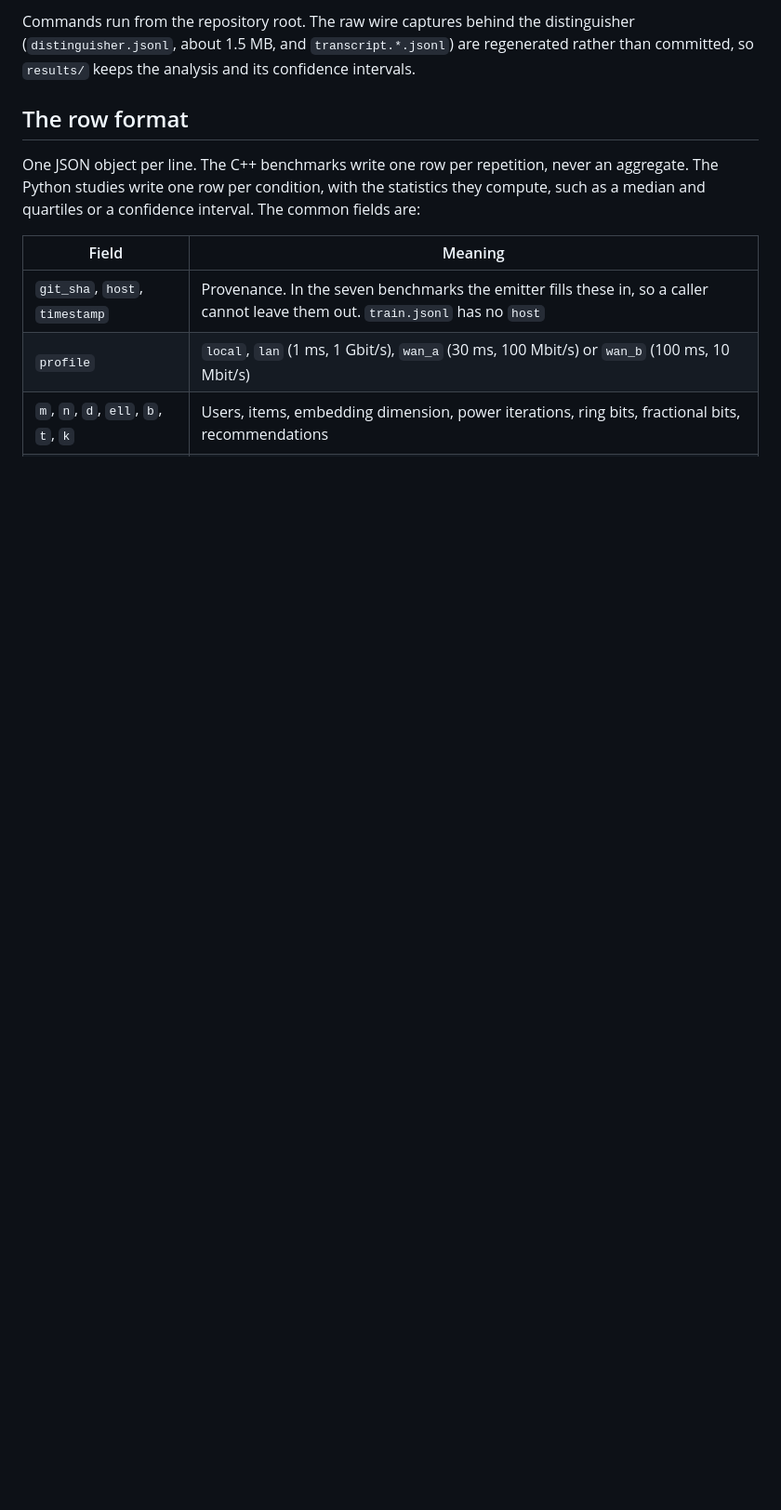
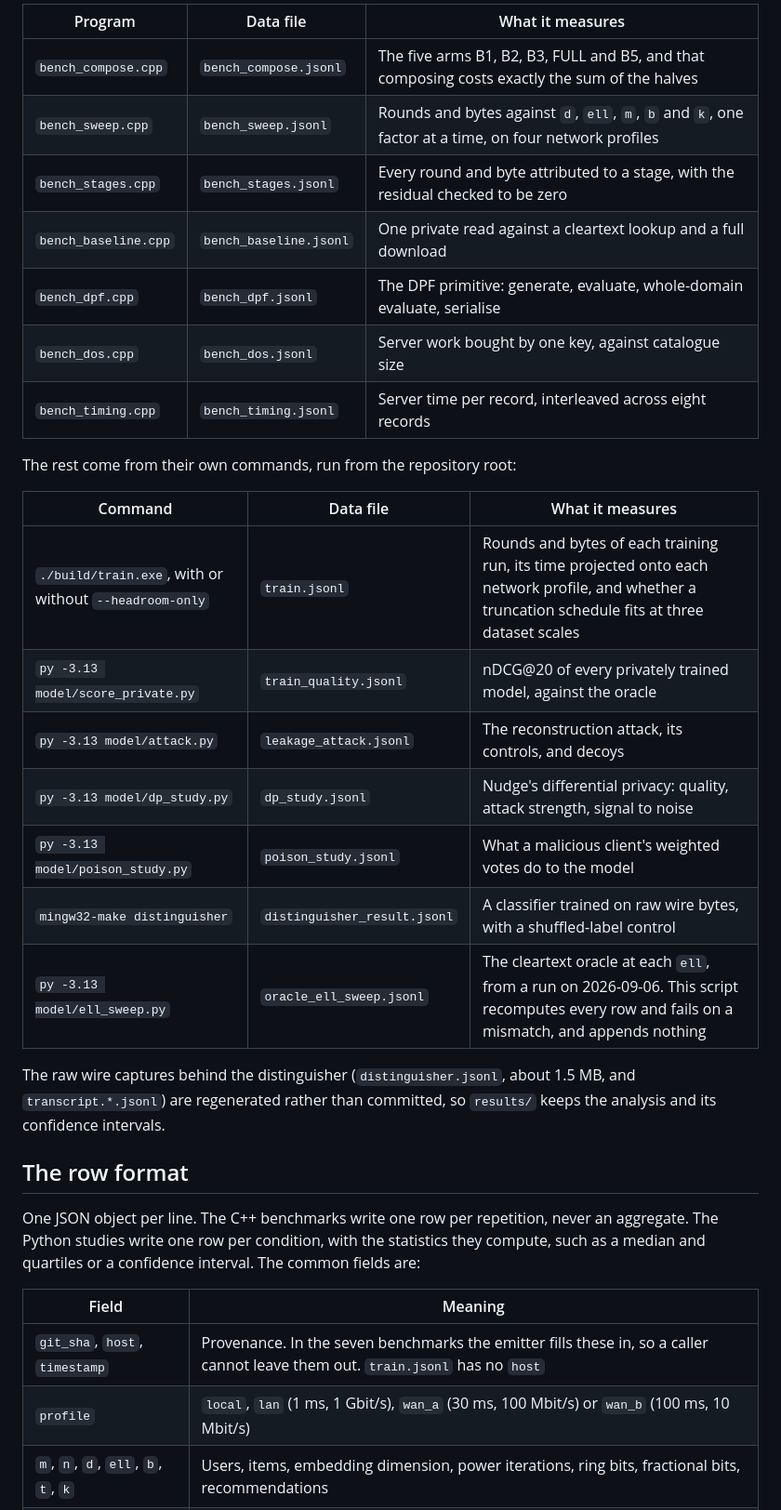
Before and after one commit to mainak9093/privacy-preserving-recommendation, a Markdown page: bench/README.md, the part around one of its changes. Shown at 93% size. Drawn GitHub-style; blank space fills up the shorter version.

Commit message:
Make the bench guide's tables easier to read

```diff
--- a/bench/README.md
+++ b/bench/README.md
@@ -25,6 +10,28 @@ at plotting time, not deleted, so these files only grow.
 
-Commands run from the repository root. The raw wire captures behind the distinguisher (`distinguisher.jsonl`, about 1.5 MB, and
-`transcript.*.jsonl`) are regenerated rather than committed, so `results/` keeps the analysis and its confidence intervals.
+| Program | Data file | What it measures |
+|---|---|---|
+| `bench_compose.cpp` | `bench_compose.jsonl` | The five arms B1, B2, B3, FULL and B5, and that composing costs exactly the sum of the halves |
+| `bench_sweep.cpp` | `bench_sweep.jsonl` | Rounds and bytes against `d`, `ell`, `m`, `b` and `k`, one factor at a time, on four network profiles |
+| `bench_stages.cpp` | `bench_stages.jsonl` | Every round and byte attributed to a stage, with the residual checked to be zero |
+| `bench_baseline.cpp` | `bench_baseline.jsonl` | One private read against a cleartext lookup and a full download |
+| `bench_dpf.cpp` | `bench_dpf.jsonl` | The DPF primitive: generate, evaluate, whole-domain evaluate, serialise |
+| `bench_dos.cpp` | `bench_dos.jsonl` | Server work bought by one key, against catalogue size |
+| `bench_timing.cpp` | `bench_timing.jsonl` | Server time per record, interleaved across eight records |
+
+The rest come from their own commands, run from the repository root:
+
+| Command | Data file | What it measures |
+|---|---|---|
+| `./build/train.exe`, with or without `--headroom-only` | `train.jsonl` | Rounds and bytes of each training run, its time projected onto each network profile, and whether a truncation schedule fits at three dataset scales |
+| `py -3.13 model/score_private.py` | `train_quality.jsonl` | nDCG@20 of every privately trained model, against the oracle |
+| `py -3.13 model/attack.py` | `leakage_attack.jsonl` | The reconstruction attack, its controls, and decoys |
+| `py -3.13 model/dp_study.py` | `dp_study.jsonl` | Nudge's differential privacy: quality, attack strength, signal to noise |
+| `py -3.13 model/poison_study.py` | `poison_study.jsonl` | What a malicious client's weighted votes do to the model |
+| `mingw32-make distinguisher` | `distinguisher_result.jsonl` | A classifier trained on raw wire bytes, with a shuffled-label control |
+| `py -3.13 model/ell_sweep.py` | `oracle_ell_sweep.jsonl` | The cleartext oracle at each `ell`, from a run on 2026-09-06. This script recomputes every row and fails on a mismatch, and appends nothing |
+
+The raw wire captures behind the distinguisher (`distinguisher.jsonl`, about 1.5 MB, and `transcript.*.jsonl`) are regenerated
+rather than committed, so `results/` keeps the analysis and its confidence intervals.
 
 ## The row format
 
```
Also changed, not shown: other parts of bench/README.md (+1 -16 lines).
